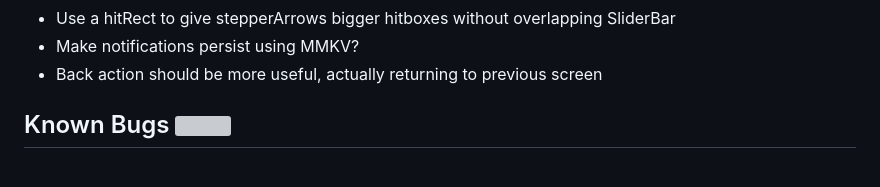
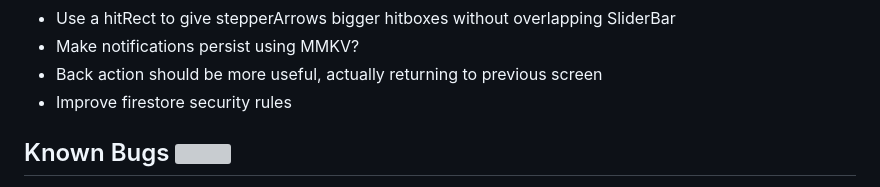
Before and after one commit to StefanTodoran/crates-craters, a Markdown page: README.md, the part around the change. GitHub-like rendering; grey boxes are pictures that could not be loaded.

Commit message:
Major improvements to profile, login, signup

```diff
--- a/README.md
+++ b/README.md
@@ -175,6 +175,7 @@ Built with JavaScript and React Native, Crates and Craters is a single player pu
 * Use a hitRect to give stepperArrows bigger hitboxes without overlapping SliderBar
 * Make notifications persist using MMKV?
 * Back action should be more useful, actually returning to previous screen
+* Improve firestore security rules
 
 <h2 style="display: flex; align-items: center;">
   Known Bugs
```
Also changed, not shown: assets/main_theme/get_support_icon.png (added), assets/main_theme/mail_icon.png, assets/main_theme/yellow_back_icon.png (added), 14 other files.
